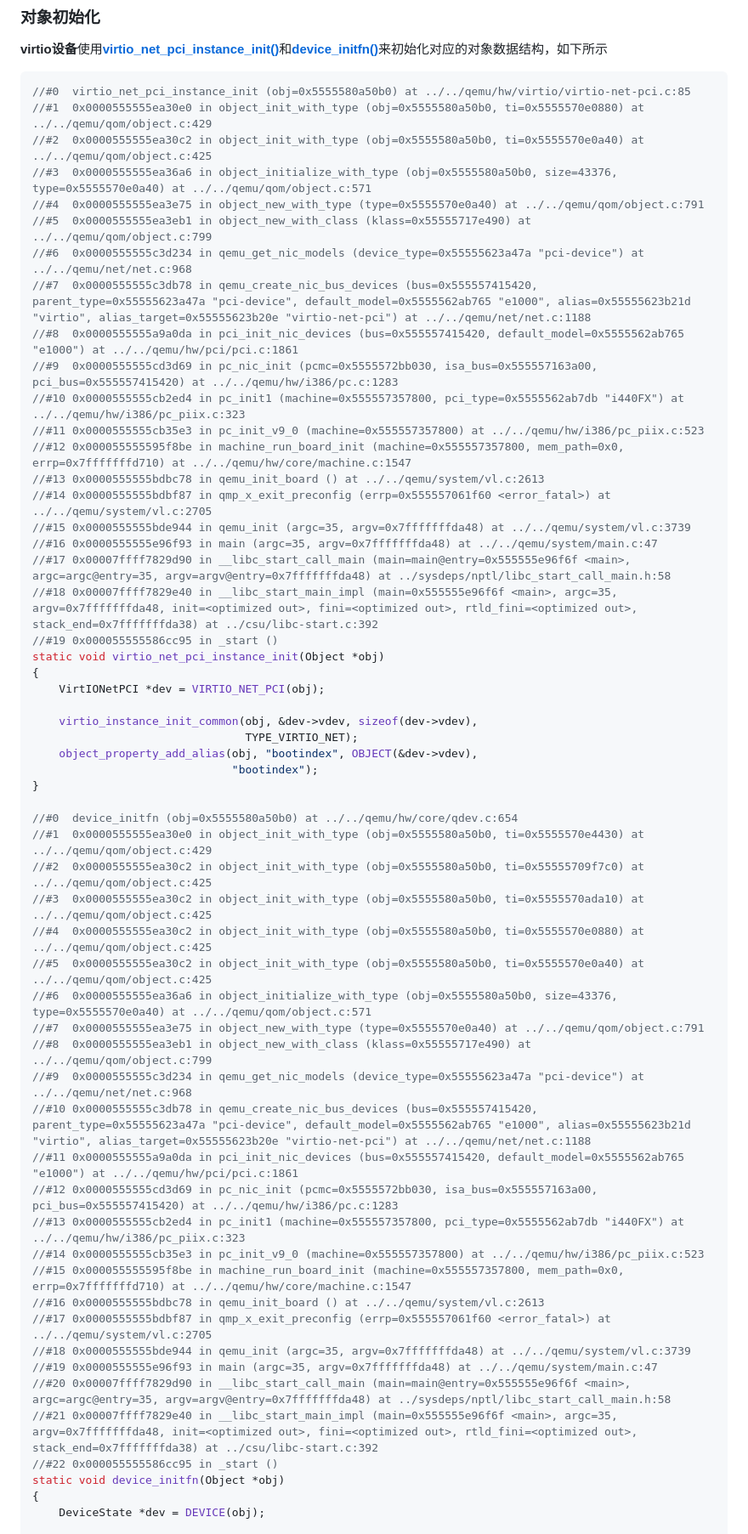
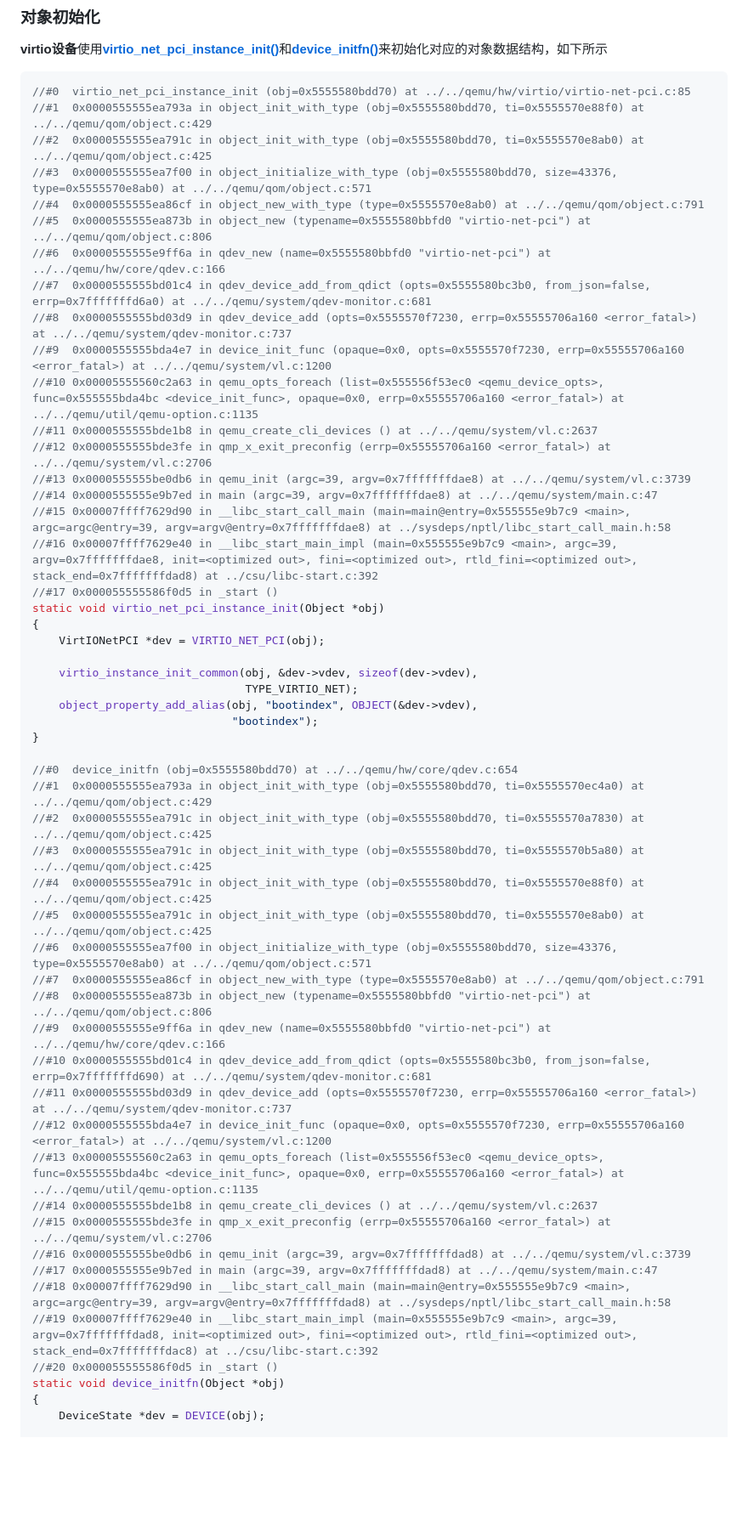
Before and after one commit to JiaweiHawk/jiaweihawk.github.io, a Markdown page: source/_posts/virtio简介.md, the part around the change. Shown: that part at 85% size. GitHub-like rendering; blank space fills up the shorter version.

Commit message:
source/_posts/virtio简介.md: 更改对象初始化的调用栈样例

````diff
--- a/source/_posts/virtio简介.md
+++ b/source/_posts/virtio简介.md
@@ -581,26 +581,24 @@ static void virtio_net_pci_class_init(ObjectClass *klass, void *data)
 
 **virtio设备**使用[**virtio_net_pci_instance_init()**](https://elixir.bootlin.com/qemu/v9.0.0-rc2/source/hw/virtio/virtio-net-pci.c#L83)和[**device_initfn()**](https://elixir.bootlin.com/qemu/v9.0.0-rc2/source/hw/core/qdev.c#L652)来初始化对应的对象数据结构，如下所示
 ```c
-//#0  virtio_net_pci_instance_init (obj=0x5555580a50b0) at ../../qemu/hw/virtio/virtio-net-pci.c:85
-//#1  0x0000555555ea30e0 in object_init_with_type (obj=0x5555580a50b0, ti=0x5555570e0880) at ../../qemu/qom/object.c:429
-//#2  0x0000555555ea30c2 in object_init_with_type (obj=0x5555580a50b0, ti=0x5555570e0a40) at ../../qemu/qom/object.c:425
-//#3  0x0000555555ea36a6 in object_initialize_with_type (obj=0x5555580a50b0, size=43376, type=0x5555570e0a40) at ../../qemu/qom/object.c:571
-//#4  0x0000555555ea3e75 in object_new_with_type (type=0x5555570e0a40) at ../../qemu/qom/object.c:791
-//#5  0x0000555555ea3eb1 in object_new_with_class (klass=0x55555717e490) at ../../qemu/qom/object.c:799
-//#6  0x0000555555c3d234 in qemu_get_nic_models (device_type=0x55555623a47a "pci-device") at ../../qemu/net/net.c:968
-//#7  0x0000555555c3db78 in qemu_create_nic_bus_devices (bus=0x555557415420, parent_type=0x55555623a47a "pci-device", default_model=0x5555562ab765 "e1000", alias=0x55555623b21d "virtio", alias_target=0x55555623b20e "virtio-net-pci") at ../../qemu/net/net.c:1188
-//#8  0x0000555555a9a0da in pci_init_nic_devices (bus=0x555557415420, default_model=0x5555562ab765 "e1000") at ../../qemu/hw/pci/pci.c:1861
-//#9  0x0000555555cd3d69 in pc_nic_init (pcmc=0x5555572bb030, isa_bus=0x555557163a00, pci_bus=0x555557415420) at ../../qemu/hw/i386/pc.c:1283
-//#10 0x0000555555cb2ed4 in pc_init1 (machine=0x555557357800, pci_type=0x5555562ab7db "i440FX") at ../../qemu/hw/i386/pc_piix.c:323
-//#11 0x0000555555cb35e3 in pc_init_v9_0 (machine=0x555557357800) at ../../qemu/hw/i386/pc_piix.c:523
-//#12 0x000055555595f8be in machine_run_board_init (machine=0x555557357800, mem_path=0x0, errp=0x7fffffffd710) at ../../qemu/hw/core/machine.c:1547
-//#13 0x0000555555bdbc78 in qemu_init_board () at ../../qemu/system/vl.c:2613
-//#14 0x0000555555bdbf87 in qmp_x_exit_preconfig (errp=0x555557061f60 <error_fatal>) at ../../qemu/system/vl.c:2705
-//#15 0x0000555555bde944 in qemu_init (argc=35, argv=0x7fffffffda48) at ../../qemu/system/vl.c:3739
-//#16 0x0000555555e96f93 in main (argc=35, argv=0x7fffffffda48) at ../../qemu/system/main.c:47
-//#17 0x00007ffff7829d90 in __libc_start_call_main (main=main@entry=0x555555e96f6f <main>, argc=argc@entry=35, argv=argv@entry=0x7fffffffda48) at ../sysdeps/nptl/libc_start_call_main.h:58
-//#18 0x00007ffff7829e40 in __libc_start_main_impl (main=0x555555e96f6f <main>, argc=35, argv=0x7fffffffda48, init=<optimized out>, fini=<optimized out>, rtld_fini=<optimized out>, stack_end=0x7fffffffda38) at ../csu/libc-start.c:392
-//#19 0x000055555586cc95 in _start ()
+//#0  virtio_net_pci_instance_init (obj=0x5555580bdd70) at ../../qemu/hw/virtio/virtio-net-pci.c:85
+//#1  0x0000555555ea793a in object_init_with_type (obj=0x5555580bdd70, ti=0x5555570e88f0) at ../../qemu/qom/object.c:429
+//#2  0x0000555555ea791c in object_init_with_type (obj=0x5555580bdd70, ti=0x5555570e8ab0) at ../../qemu/qom/object.c:425
+//#3  0x0000555555ea7f00 in object_initialize_with_type (obj=0x5555580bdd70, size=43376, type=0x5555570e8ab0) at ../../qemu/qom/object.c:571
+//#4  0x0000555555ea86cf in object_new_with_type (type=0x5555570e8ab0) at ../../qemu/qom/object.c:791
+//#5  0x0000555555ea873b in object_new (typename=0x5555580bbfd0 "virtio-net-pci") at ../../qemu/qom/object.c:806
+//#6  0x0000555555e9ff6a in qdev_new (name=0x5555580bbfd0 "virtio-net-pci") at ../../qemu/hw/core/qdev.c:166
+//#7  0x0000555555bd01c4 in qdev_device_add_from_qdict (opts=0x5555580bc3b0, from_json=false, errp=0x7fffffffd6a0) at ../../qemu/system/qdev-monitor.c:681
+//#8  0x0000555555bd03d9 in qdev_device_add (opts=0x5555570f7230, errp=0x55555706a160 <error_fatal>) at ../../qemu/system/qdev-monitor.c:737
+//#9  0x0000555555bda4e7 in device_init_func (opaque=0x0, opts=0x5555570f7230, errp=0x55555706a160 <error_fatal>) at ../../qemu/system/vl.c:1200
+//#10 0x00005555560c2a63 in qemu_opts_foreach (list=0x555556f53ec0 <qemu_device_opts>, func=0x555555bda4bc <device_init_func>, opaque=0x0, errp=0x55555706a160 <error_fatal>) at ../../qemu/util/qemu-option.c:1135
+//#11 0x0000555555bde1b8 in qemu_create_cli_devices () at ../../qemu/system/vl.c:2637
+//#12 0x0000555555bde3fe in qmp_x_exit_preconfig (errp=0x55555706a160 <error_fatal>) at ../../qemu/system/vl.c:2706
+//#13 0x0000555555be0db6 in qemu_init (argc=39, argv=0x7fffffffdae8) at ../../qemu/system/vl.c:3739
+//#14 0x0000555555e9b7ed in main (argc=39, argv=0x7fffffffdae8) at ../../qemu/system/main.c:47
+//#15 0x00007ffff7629d90 in __libc_start_call_main (main=main@entry=0x555555e9b7c9 <main>, argc=argc@entry=39, argv=argv@entry=0x7fffffffdae8) at ../sysdeps/nptl/libc_start_call_main.h:58
+//#16 0x00007ffff7629e40 in __libc_start_main_impl (main=0x555555e9b7c9 <main>, argc=39, argv=0x7fffffffdae8, init=<optimized out>, fini=<optimized out>, rtld_fini=<optimized out>, stack_end=0x7fffffffdad8) at ../csu/libc-start.c:392
+//#17 0x000055555586f0d5 in _start ()
 static void virtio_net_pci_instance_init(Object *obj)
 {
     VirtIONetPCI *dev = VIRTIO_NET_PCI(obj);
@@ -611,29 +609,27 @@ static void virtio_net_pci_instance_init(Object *obj)
                               "bootindex");
 }
 
-//#0  device_initfn (obj=0x5555580a50b0) at ../../qemu/hw/core/qdev.c:654
-//#1  0x0000555555ea30e0 in object_init_with_type (obj=0x5555580a50b0, ti=0x5555570e4430) at ../../qemu/qom/object.c:429
-//#2  0x0000555555ea30c2 in object_init_with_type (obj=0x5555580a50b0, ti=0x55555709f7c0) at ../../qemu/qom/object.c:425
-//#3  0x0000555555ea30c2 in object_init_with_type (obj=0x5555580a50b0, ti=0x5555570ada10) at ../../qemu/qom/object.c:425
-//#4  0x0000555555ea30c2 in object_init_with_type (obj=0x5555580a50b0, ti=0x5555570e0880) at ../../qemu/qom/object.c:425
-//#5  0x0000555555ea30c2 in object_init_with_type (obj=0x5555580a50b0, ti=0x5555570e0a40) at ../../qemu/qom/object.c:425
-//#6  0x0000555555ea36a6 in object_initialize_with_type (obj=0x5555580a50b0, size=43376, type=0x5555570e0a40) at ../../qemu/qom/object.c:571
-//#7  0x0000555555ea3e75 in object_new_with_type (type=0x5555570e0a40) at ../../qemu/qom/object.c:791
-//#8  0x0000555555ea3eb1 in object_new_with_class (klass=0x55555717e490) at ../../qemu/qom/object.c:799
-//#9  0x0000555555c3d234 in qemu_get_nic_models (device_type=0x55555623a47a "pci-device") at ../../qemu/net/net.c:968
-//#10 0x0000555555c3db78 in qemu_create_nic_bus_devices (bus=0x555557415420, parent_type=0x55555623a47a "pci-device", default_model=0x5555562ab765 "e1000", alias=0x55555623b21d "virtio", alias_target=0x55555623b20e "virtio-net-pci") at ../../qemu/net/net.c:1188
-//#11 0x0000555555a9a0da in pci_init_nic_devices (bus=0x555557415420, default_model=0x5555562ab765 "e1000") at ../../qemu/hw/pci/pci.c:1861
-//#12 0x0000555555cd3d69 in pc_nic_init (pcmc=0x5555572bb030, isa_bus=0x555557163a00, pci_bus=0x555557415420) at ../../qemu/hw/i386/pc.c:1283
-//#13 0x0000555555cb2ed4 in pc_init1 (machine=0x555557357800, pci_type=0x5555562ab7db "i440FX") at ../../qemu/hw/i386/pc_piix.c:323
-//#14 0x0000555555cb35e3 in pc_init_v9_0 (machine=0x555557357800) at ../../qemu/hw/i386/pc_piix.c:523
-//#15 0x000055555595f8be in machine_run_board_init (machine=0x555557357800, mem_path=0x0, errp=0x7fffffffd710) at ../../qemu/hw/core/machine.c:1547
-//#16 0x0000555555bdbc78 in qemu_init_board () at ../../qemu/system/vl.c:2613
-//#17 0x0000555555bdbf87 in qmp_x_exit_preconfig (errp=0x555557061f60 <error_fatal>) at ../../qemu/system/vl.c:2705
-//#18 0x0000555555bde944 in qemu_init (argc=35, argv=0x7fffffffda48) at ../../qemu/system/vl.c:3739
-//#19 0x0000555555e96f93 in main (argc=35, argv=0x7fffffffda48) at ../../qemu/system/main.c:47
-//#20 0x00007ffff7829d90 in __libc_start_call_main (main=main@entry=0x555555e96f6f <main>, argc=argc@entry=35, argv=argv@entry=0x7fffffffda48) at ../sysdeps/nptl/libc_start_call_main.h:58
-//#21 0x00007ffff7829e40 in __libc_start_main_impl (main=0x555555e96f6f <main>, argc=35, argv=0x7fffffffda48, init=<optimized out>, fini=<optimized out>, rtld_fini=<optimized out>, stack_end=0x7fffffffda38) at ../csu/libc-start.c:392
-//#22 0x000055555586cc95 in _start ()
+//#0  device_initfn (obj=0x5555580bdd70) at ../../qemu/hw/core/qdev.c:654
+//#1  0x0000555555ea793a in object_init_with_type (obj=0x5555580bdd70, ti=0x5555570ec4a0) at ../../qemu/qom/object.c:429
+//#2  0x0000555555ea791c in object_init_with_type (obj=0x5555580bdd70, ti=0x5555570a7830) at ../../qemu/qom/object.c:425
+//#3  0x0000555555ea791c in object_init_with_type (obj=0x5555580bdd70, ti=0x5555570b5a80) at ../../qemu/qom/object.c:425
+//#4  0x0000555555ea791c in object_init_with_type (obj=0x5555580bdd70, ti=0x5555570e88f0) at ../../qemu/qom/object.c:425
+//#5  0x0000555555ea791c in object_init_with_type (obj=0x5555580bdd70, ti=0x5555570e8ab0) at ../../qemu/qom/object.c:425
+//#6  0x0000555555ea7f00 in object_initialize_with_type (obj=0x5555580bdd70, size=43376, type=0x5555570e8ab0) at ../../qemu/qom/object.c:571
+//#7  0x0000555555ea86cf in object_new_with_type (type=0x5555570e8ab0) at ../../qemu/qom/object.c:791
+//#8  0x0000555555ea873b in object_new (typename=0x5555580bbfd0 "virtio-net-pci") at ../../qemu/qom/object.c:806
+//#9  0x0000555555e9ff6a in qdev_new (name=0x5555580bbfd0 "virtio-net-pci") at ../../qemu/hw/core/qdev.c:166
+//#10 0x0000555555bd01c4 in qdev_device_add_from_qdict (opts=0x5555580bc3b0, from_json=false, errp=0x7fffffffd690) at ../../qemu/system/qdev-monitor.c:681
+//#11 0x0000555555bd03d9 in qdev_device_add (opts=0x5555570f7230, errp=0x55555706a160 <error_fatal>) at ../../qemu/system/qdev-monitor.c:737
+//#12 0x0000555555bda4e7 in device_init_func (opaque=0x0, opts=0x5555570f7230, errp=0x55555706a160 <error_fatal>) at ../../qemu/system/vl.c:1200
+//#13 0x00005555560c2a63 in qemu_opts_foreach (list=0x555556f53ec0 <qemu_device_opts>, func=0x555555bda4bc <device_init_func>, opaque=0x0, errp=0x55555706a160 <error_fatal>) at ../../qemu/util/qemu-option.c:1135
+//#14 0x0000555555bde1b8 in qemu_create_cli_devices () at ../../qemu/system/vl.c:2637
+//#15 0x0000555555bde3fe in qmp_x_exit_preconfig (errp=0x55555706a160 <error_fatal>) at ../../qemu/system/vl.c:2706
+//#16 0x0000555555be0db6 in qemu_init (argc=39, argv=0x7fffffffdad8) at ../../qemu/system/vl.c:3739
+//#17 0x0000555555e9b7ed in main (argc=39, argv=0x7fffffffdad8) at ../../qemu/system/main.c:47
+//#18 0x00007ffff7629d90 in __libc_start_call_main (main=main@entry=0x555555e9b7c9 <main>, argc=argc@entry=39, argv=argv@entry=0x7fffffffdad8) at ../sysdeps/nptl/libc_start_call_main.h:58
+//#19 0x00007ffff7629e40 in __libc_start_main_impl (main=0x555555e9b7c9 <main>, argc=39, argv=0x7fffffffdad8, init=<optimized out>, fini=<optimized out>, rtld_fini=<optimized out>, stack_end=0x7fffffffdac8) at ../csu/libc-start.c:392
+//#20 0x000055555586f0d5 in _start ()
 static void device_initfn(Object *obj)
 {
     DeviceState *dev = DEVICE(obj);
````
